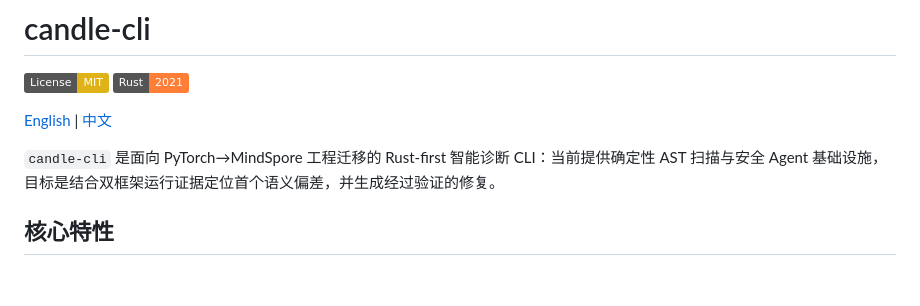
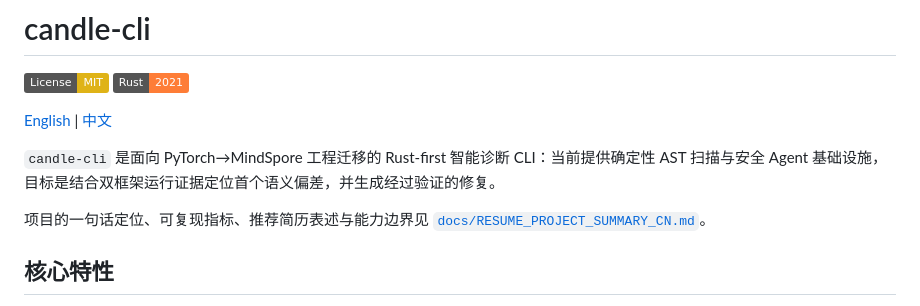
Before and after one commit to DuangZ-GR/candle-cli, a Markdown page: README_CN.md, the part around the change. Rendered like a GitHub page; badges without logos; blank space fills up the shorter version.

Commit message:
docs: summarize project evidence for resume

```diff
--- a/README_CN.md
+++ b/README_CN.md
@@ -6,6 +6,8 @@
 [English](README.md) | [中文](README_CN.md)
 
 `candle-cli` 是面向 PyTorch→MindSpore 工程迁移的 Rust-first 智能诊断 CLI：当前提供确定性 AST 扫描与安全 Agent 基础设施，目标是结合双框架运行证据定位首个语义偏差，并生成经过验证的修复。
+
+项目的一句话定位、可复现指标、推荐简历表述与能力边界见 [`docs/RESUME_PROJECT_SUMMARY_CN.md`](docs/RESUME_PROJECT_SUMMARY_CN.md)。
 
 ## 核心特性
 
```
Also changed, not shown: docs/RESUME_PROJECT_SUMMARY_CN.md (added, +84 -0 lines).
